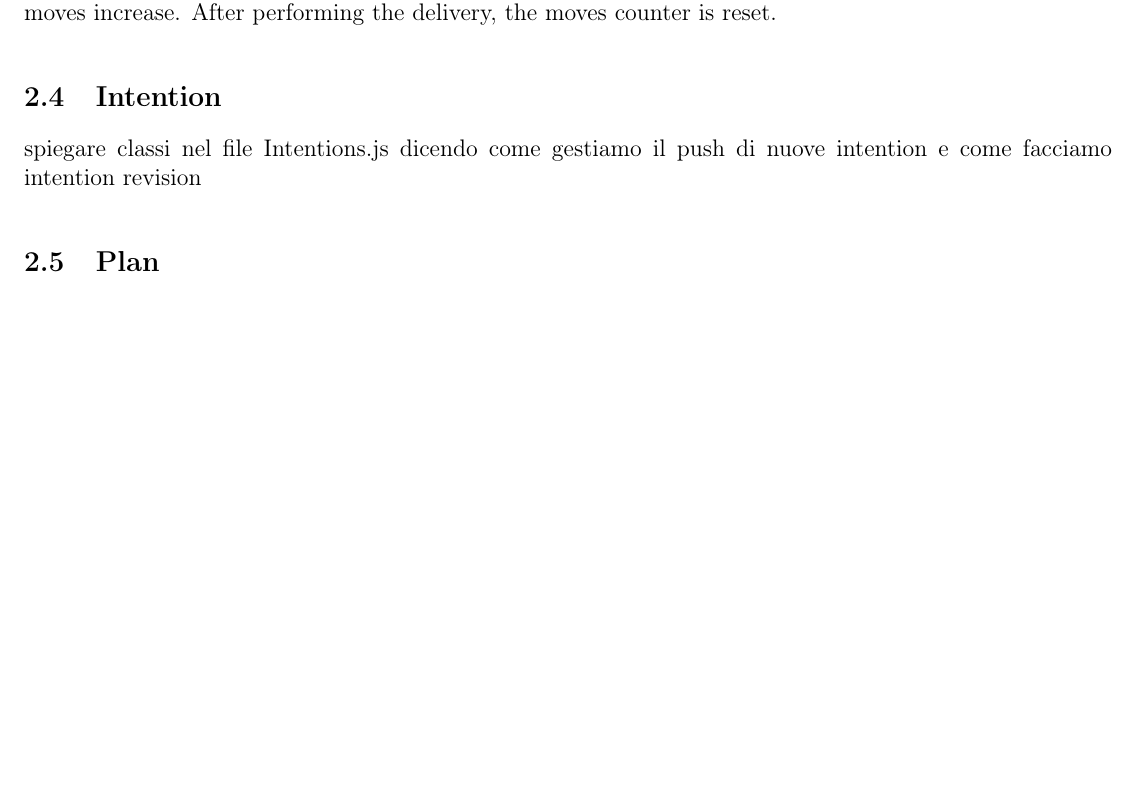
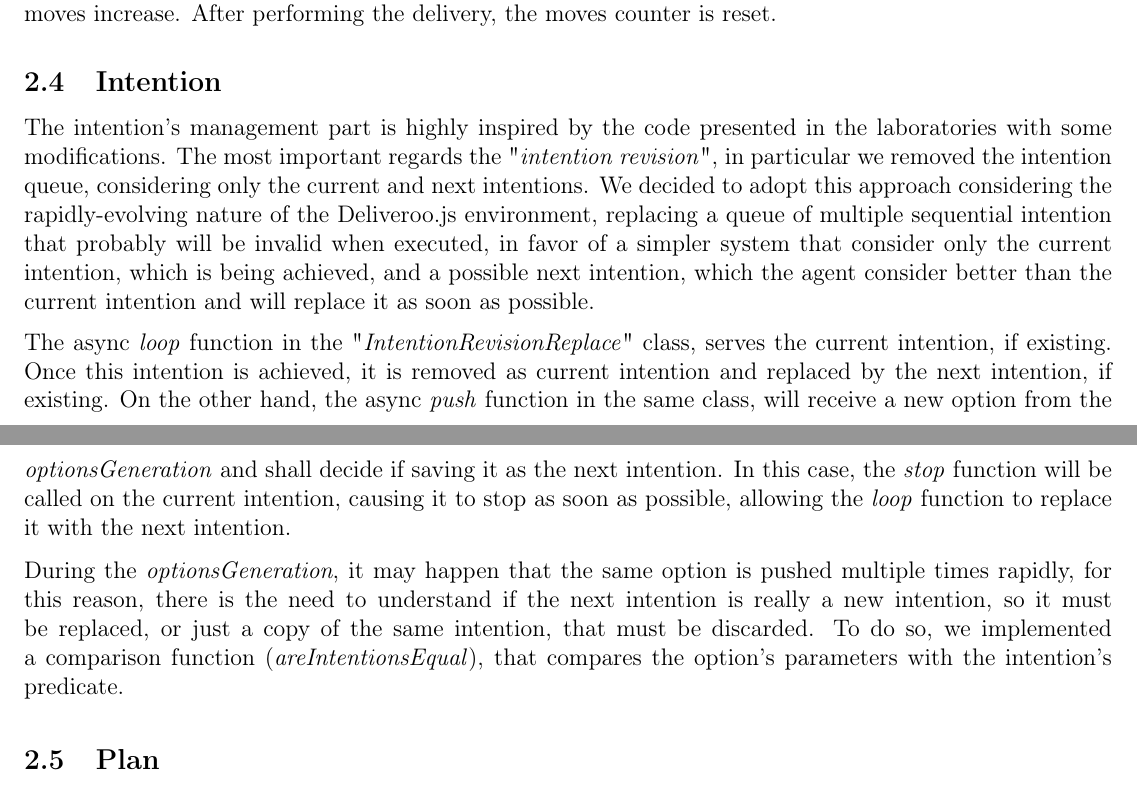
Before and after one commit to TLZ2000/auto_SW_agents, a LaTeX document (report/main.tex, which reads report/Sections/single_agent.tex): part of page 4 of 5 before the commit and two parts of pages 4 and 5 of 6 after it, the two joined at a grey line, cut so that both start at the same text, the shorter picture padded with empty space. Compiled offline with pdfLaTeX.

Commit message:
Finished report intention

```diff
--- a/report/Sections/single_agent.tex
+++ b/report/Sections/single_agent.tex
@@ -44,7 +44,11 @@
             To avoid unwanted behaviors, like a dominance of "\textit{go\_pick\_up}" options, we track the number of moves performed by the agent while carrying parcels. We use this counter, paired with a fixed constant, to scale up the reward of the "\textit{go\_deliver}" option. This will increase the probability of performing a delivery as the moves increase. After performing the delivery, the moves counter is reset.
 
     \subsection{Intention}
-        spiegare classi nel file Intentions.js dicendo come gestiamo il push di nuove intention e come facciamo intention revision
+        The intention's management part is highly inspired by the code presented in the laboratories with some modifications. The most important regards the "\textit{intention revision}", in particular we removed the intention queue, considering only the current and next intentions. We decided to adopt this approach considering the rapidly-evolving nature of the Deliveroo.js environment, replacing a queue of multiple sequential intention that probably will be invalid when executed, in favor of a simpler system that consider only the current intention, which is being achieved, and a possible next intention, which the agent consider better than the current intention and will replace it as soon as possible.
+        \medskip\\
+        The async \textit{loop} function in the "\textit{IntentionRevisionReplace}" class, serves the current intention, if existing. Once this intention is achieved, it is removed as current intention and replaced by the next intention, if existing. On the other hand, the async \textit{push} function in the same class, will receive a new option from the \textit{optionsGeneration} and shall decide if saving it as the next intention. In this case, the \textit{stop} function will be called on the current intention, causing it to stop as soon as possible, allowing the \textit{loop} function to replace it with the next intention.
+        \medskip\\
+        During the \textit{optionsGeneration}, it may happen that the same option is pushed multiple times rapidly, for this reason, there is the need to understand if the next intention is really a new intention, so it must be replaced, or just a copy of the same intention, that must be discarded. To do so, we implemented a comparison function (\textit{areIntentionsEqual}), that compares the option's parameters with the intention's predicate.
 
     \subsection{Plan}
         spiegare i vari piani, come li gestiamo, come facciamo revision dei piani (come la mettiamo insieme a option generation)
```
Also changed, not shown: report/main.pdf.
